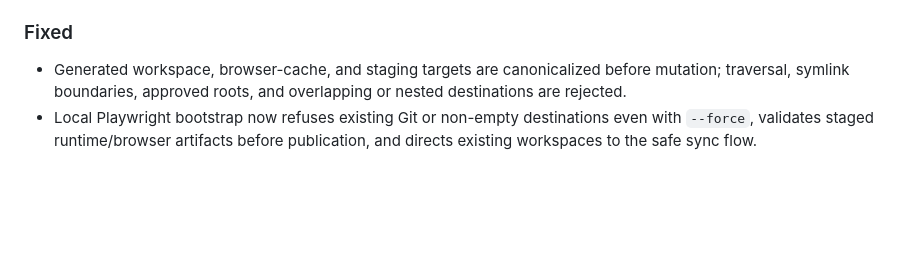
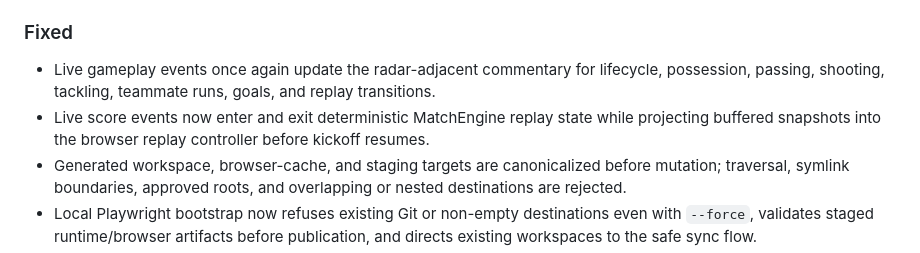
Before and after one commit to hungtvb/-tony-football, a Markdown page: docs/CHANGELOG.md, the part around the change. GitHub-like rendering; blank space fills up the shorter version.

Commit message:
[TON-67] Document radar status and replay regression fixes

```diff
--- a/docs/CHANGELOG.md
+++ b/docs/CHANGELOG.md
@@ -36,6 +36,8 @@
 - Browser HUD, camera, radar, WebGL, and Canvas snapshot consumers now default to live MatchEngine frames; compatibility gameplay remains a temporary shadow and the `?runtime=compatibility` fallback.
 
 ### Fixed
+- Live gameplay events once again update the radar-adjacent commentary for lifecycle, possession, passing, shooting, tackling, teammate runs, goals, and replay transitions.
+- Live score events now enter and exit deterministic MatchEngine replay state while projecting buffered snapshots into the browser replay controller before kickoff resumes.
 - Generated workspace, browser-cache, and staging targets are canonicalized before mutation; traversal, symlink boundaries, approved roots, and overlapping or nested destinations are rejected.
 - Local Playwright bootstrap now refuses existing Git or non-empty destinations even with `--force`, validates staged runtime/browser artifacts before publication, and directs existing workspaces to the safe sync flow.
 - Future gameplay commands no longer execute before their declared `targetTick`.
```
